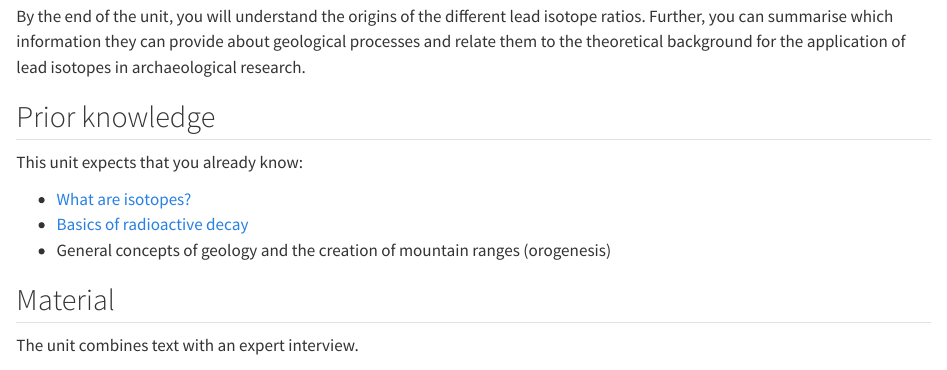
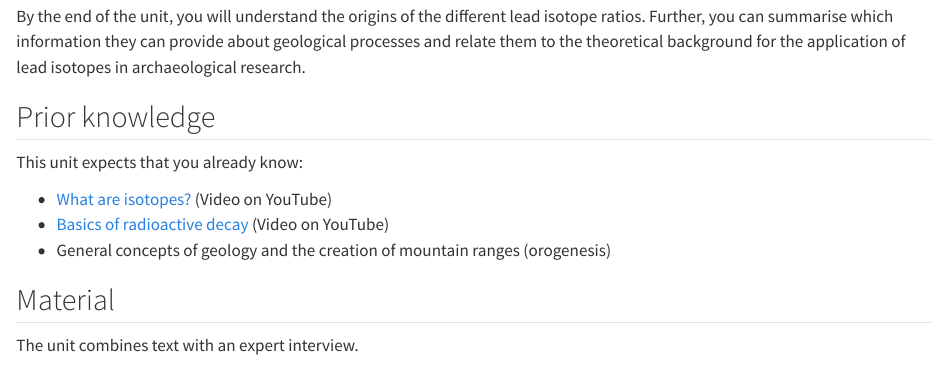
Before and after one commit to archmetalDBM/GlobaLID-Edu, a Quarto document (isotope_system.qmd): the page in a window 1100 px wide, from 220 px down. Rendered offline with R 4.5, knitr and Pandoc in place of Quarto, with nearby package versions.

Commit message:
add link description

```diff
--- a/isotope_system.qmd
+++ b/isotope_system.qmd
@@ -15,8 +15,8 @@ By the end of the unit, you will understand the origins of the different lead is
 ## Prior knowledge
 This unit expects that you already know:
 
-* [What are isotopes?](https://www.youtube.com/watch?v=xGGelFHCNYo)
-* [Basics of radioactive decay](https://www.youtube.com/watch?v=UtZw9jfIxXM)
+* [What are isotopes?](https://www.youtube.com/watch?v=xGGelFHCNYo) (Video on YouTube)
+* [Basics of radioactive decay](https://www.youtube.com/watch?v=UtZw9jfIxXM) (Video on YouTube)
 * General concepts of geology and the creation of mountain ranges (orogenesis)
 
 ## Material
```
Also changed, not shown: measurement.qmd (+2 -2 lines).
